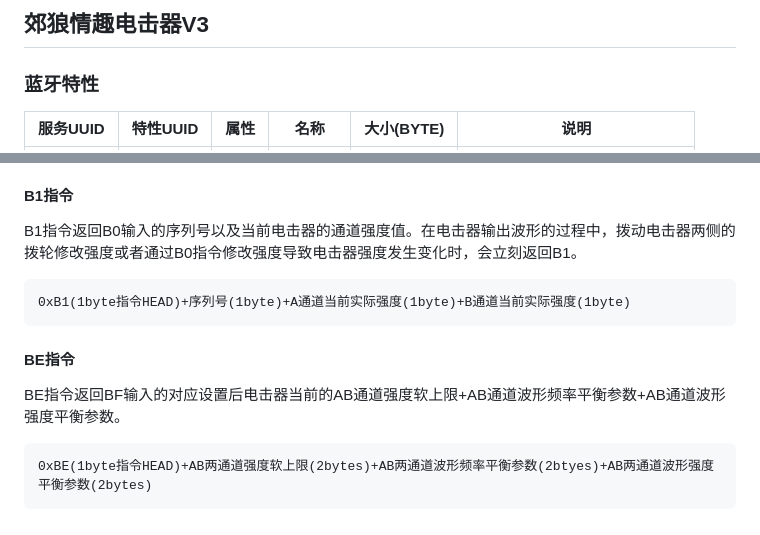
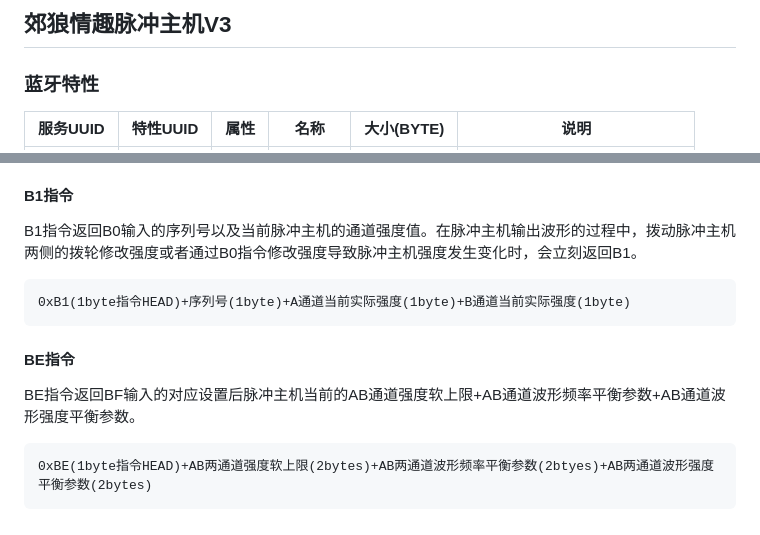
Before and after one commit to DG-LAB-OPENSOURCE/DG-LAB-OPENSOURCE, a Markdown page: image/README_V3.md, 2 parts joined by grey strips. Drawn GitHub-style.

````diff
--- a/image/README_V3.md
+++ b/image/README_V3.md
@@ -1,4 +1,4 @@
-## 郊狼情趣电击器V3
+## 郊狼情趣脉冲主机V3
 
 ### 蓝牙特性
 |    服务UUID    |    特性UUID     |      属性      |      名称      |    大小(BYTE)  | 说明 |
@@ -61,14 +61,14 @@ loading...
 
 #### B1指令
 
-B1指令返回B0输入的序列号以及当前电击器的通道强度值。在电击器输出波形的过程中，拨动电击器两侧的拨轮修改强度或者通过B0指令修改强度导致电击器强度发生变化时，会立刻返回B1。
+B1指令返回B0输入的序列号以及当前脉冲主机的通道强度值。在脉冲主机输出波形的过程中，拨动脉冲主机两侧的拨轮修改强度或者通过B0指令修改强度导致脉冲主机强度发生变化时，会立刻返回B1。
 ```
 0xB1(1byte指令HEAD)+序列号(1byte)+A通道当前实际强度(1byte)+B通道当前实际强度(1byte)
 ```
 
 #### BE指令
 
-BE指令返回BF输入的对应设置后电击器当前的AB通道强度软上限+AB通道波形频率平衡参数+AB通道波形强度平衡参数。
+BE指令返回BF输入的对应设置后脉冲主机当前的AB通道强度软上限+AB通道波形频率平衡参数+AB通道波形强度平衡参数。
 ```
 0xBE(1byte指令HEAD)+AB两通道强度软上限(2bytes)+AB两通道波形频率平衡参数(2btyes)+AB两通道波形强度平衡参数(2bytes)
 ```
````
Also changed, not shown: other parts of image/README_V3.md (+9 -9 lines).
